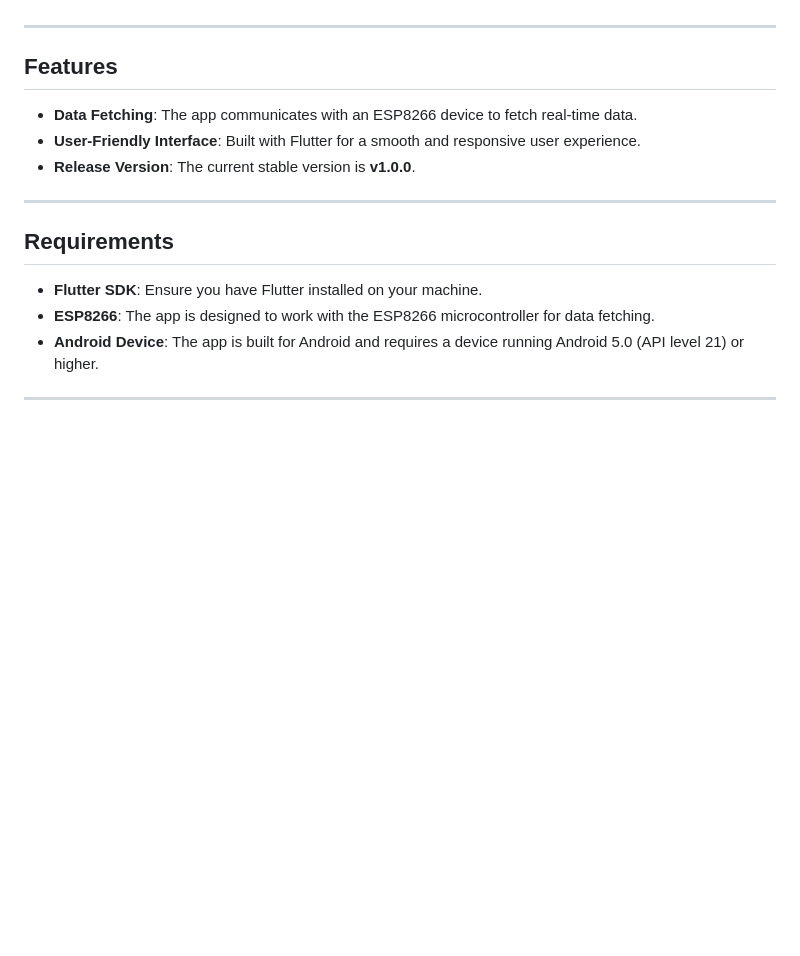
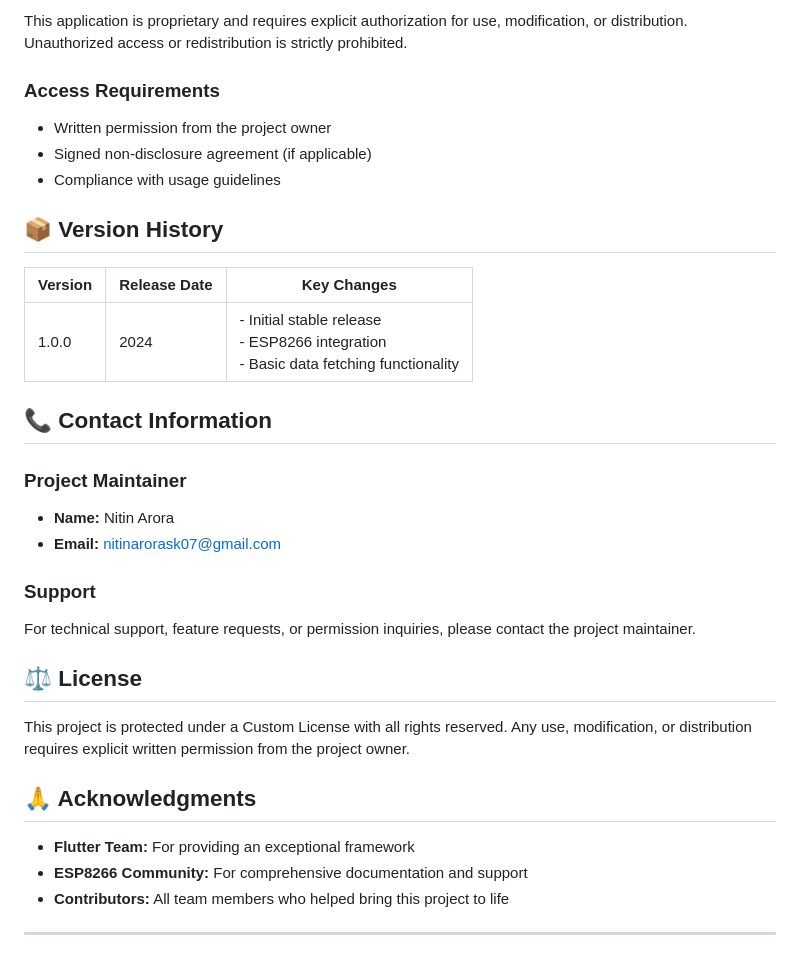
Before and after one commit to ImperfectMoody/SmartSync-Home-Automation, a Markdown page: README.md, the part around one of its changes. GitHub-like rendering; blank space fills up the shorter version.

```diff
--- a/README.md
+++ b/README.md
@@ -5,17 +83,34 @@ This is a Flutter application designed to fetch data using the **ESP8266** micro
+This application is proprietary and requires explicit authorization for use, modification, or distribution. Unauthorized access or redistribution is strictly prohibited.
+
+### Access Requirements
+- Written permission from the project owner
+- Signed non-disclosure agreement (if applicable)
+- Compliance with usage guidelines
+
+## 📦 Version History
+
+| Version | Release Date | Key Changes |
+|---------|--------------|-------------|
+| 1.0.0   | 2024        | - Initial stable release<br>- ESP8266 integration<br>- Basic data fetching functionality |
+
+## 📞 Contact Information
+
+### Project Maintainer
+- **Name:** Nitin Arora
+- **Email:** nitinarorask07@gmail.com
+
+### Support
+For technical support, feature requests, or permission inquiries, please contact the project maintainer.
+
+## ⚖️ License
+
+This project is protected under a Custom License with all rights reserved. Any use, modification, or distribution requires explicit written permission from the project owner.
+
+## 🙏 Acknowledgments
+
+- **Flutter Team:** For providing an exceptional framework
+- **ESP8266 Community:** For comprehensive documentation and support
+- **Contributors:** All team members who helped bring this project to life
 
 ---
 
-## Features
-- **Data Fetching**: The app communicates with an ESP8266 device to fetch real-time data.
-- **User-Friendly Interface**: Built with Flutter for a smooth and responsive user experience.
-- **Release Version**: The current stable version is **v1.0.0**.
-
----
-
-## Requirements
-- **Flutter SDK**: Ensure you have Flutter installed on your machine.
-- **ESP8266**: The app is designed to work with the ESP8266 microcontroller for data fetching.
-- **Android Device**: The app is built for Android and requires a device running Android 5.0 (API level 21) or higher.
-
----
-
```
Also changed, not shown: other parts of README.md (+83 -149 lines).
